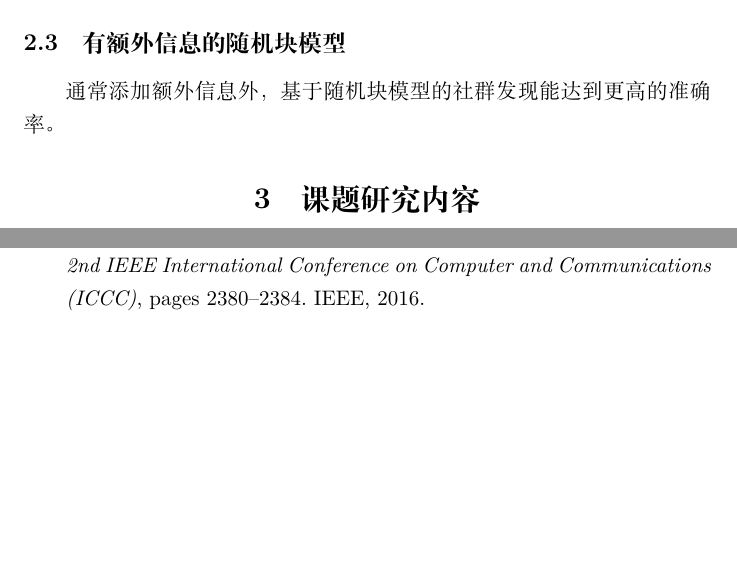
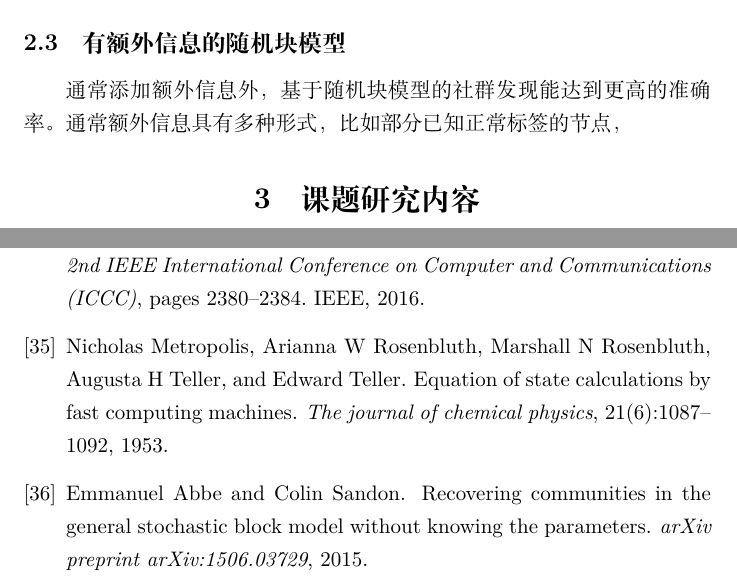
Before and after one commit to zhaofeng-shu33/literature_review_and_topic_choice_report, a LaTeX document (main.tex, which reads exportlist.bib): two parts of pages 5 and 9 of 9, joined at a grey line, cut so that both start at the same text, the shorter picture padded with empty space. Compiled offline with XeLaTeX.

Commit message:
modify some

```diff
--- a/exportlist.bib
+++ b/exportlist.bib
@@ -555,3 +555,19 @@ publisher = {Curran Associates, Inc.},
 	year={2004},
 	publisher={APS}
 }
+@article{metropolis1953equation,
+  title={Equation of state calculations by fast computing machines},
+  author={Metropolis, Nicholas and Rosenbluth, Arianna W and Rosenbluth, Marshall N and Teller, Augusta H and Teller, Edward},
+  journal={The journal of chemical physics},
+  volume={21},
+  number={6},
+  pages={1087--1092},
+  year={1953},
+  publisher={American Institute of Physics}
+}
+@article{abbe2015recovering,
+  title={Recovering communities in the general stochastic block model without knowing the parameters},
+  author={Abbe, Emmanuel and Sandon, Colin},
+  journal={arXiv preprint arXiv:1506.03729},
+  year={2015}
+}
```
Also changed, not shown: main.tex (+6 -2 lines).
